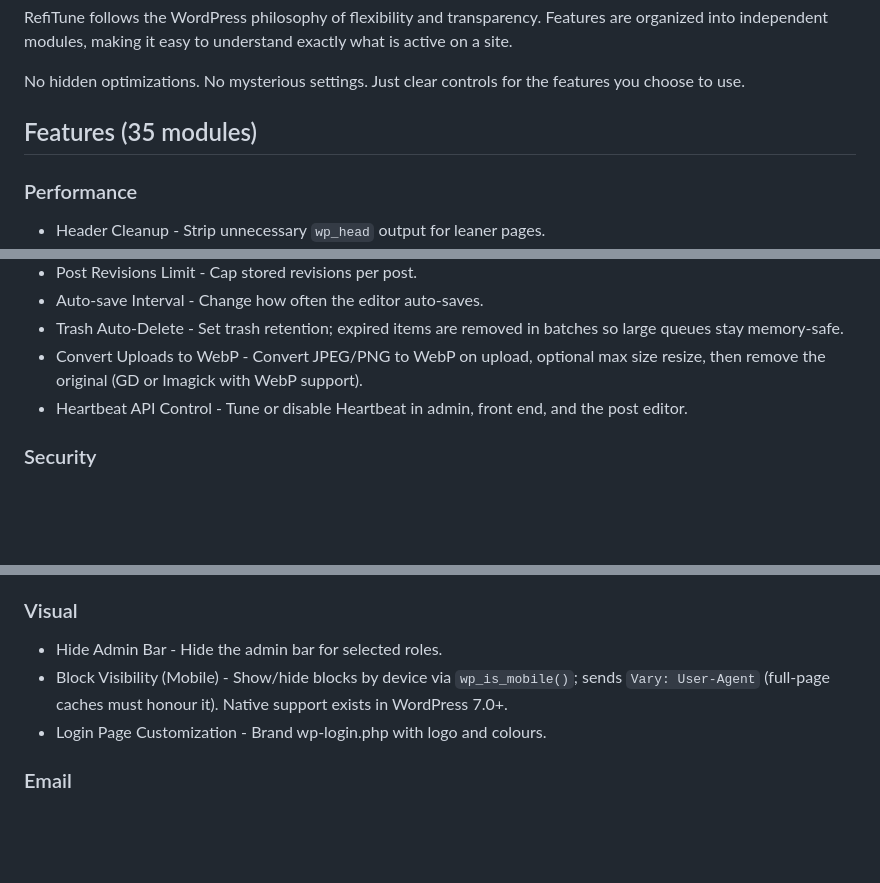
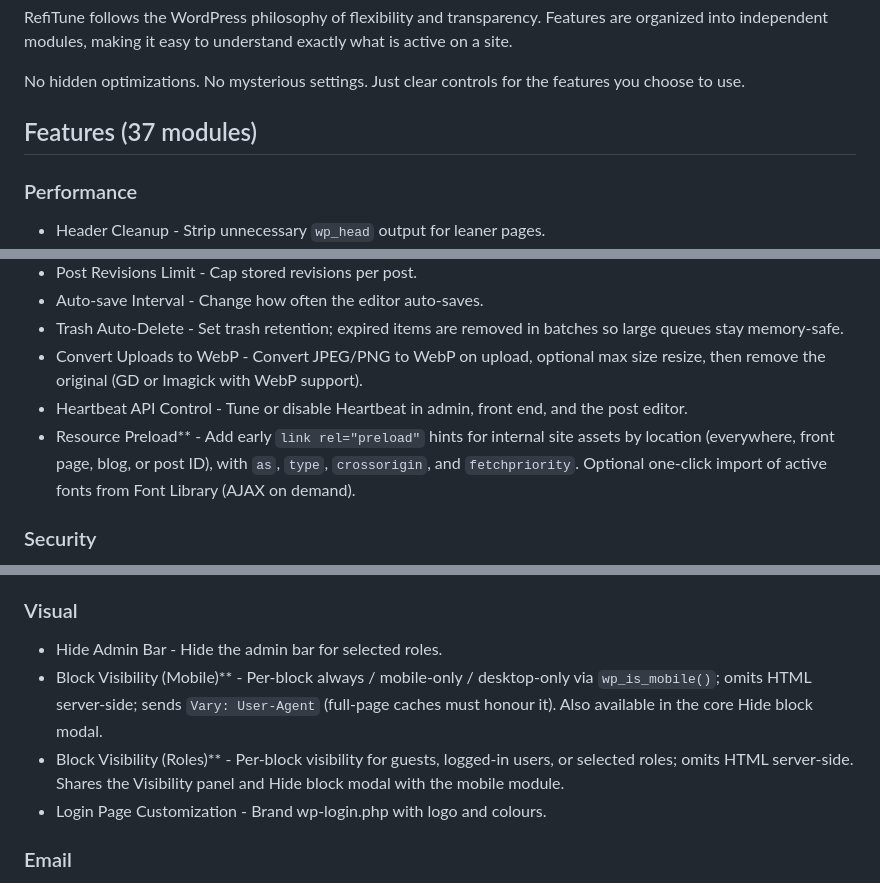
Before and after one commit to rotisoft/refitune, a Markdown page: README.md, 3 parts joined by grey strips. Drawn GitHub-style; blank space fills up the shorter version.

Commit message:
Update README.md for version 1.4.0

```diff
--- a/README.md
+++ b/README.md
@@ -64,7 +64,7 @@ RefiTune follows the WordPress philosophy of flexibility and transparency. Featu
 
 No hidden optimizations. No mysterious settings. Just clear controls for the features you choose to use.
 
-## Features (35 modules)
+## Features (37 modules)
 
 ### Performance
 
@@ -79,6 +79,8 @@ No hidden optimizations. No mysterious settings. Just clear controls for the fea
 - Trash Auto-Delete - Set trash retention; expired items are removed in batches so large queues stay memory-safe.
 - Convert Uploads to WebP - Convert JPEG/PNG to WebP on upload, optional max size resize, then remove the original (GD or Imagick with WebP support).
 - Heartbeat API Control - Tune or disable Heartbeat in admin, front end, and the post editor.
+- Resource Preload** - Add early `link rel="preload"` hints for internal site assets by location (everywhere, front page, blog, or post ID), with `as`, `type`, `crossorigin`, and `fetchpriority`. Optional one-click import of active fonts from Font Library (AJAX on demand).
+
 
 ### Security
 
@@ -96,7 +98,8 @@ No hidden optimizations. No mysterious settings. Just clear controls for the fea
 ### Visual
 
 - Hide Admin Bar - Hide the admin bar for selected roles.
-- Block Visibility (Mobile) - Show/hide blocks by device via `wp_is_mobile()`; sends `Vary: User-Agent` (full-page caches must honour it). Native support exists in WordPress 7.0+.
+- Block Visibility (Mobile)** - Per-block always / mobile-only / desktop-only via `wp_is_mobile()`; omits HTML server-side; sends `Vary: User-Agent` (full-page caches must honour it). Also available in the core Hide block modal.
+- Block Visibility (Roles)** - Per-block visibility for guests, logged-in users, or selected roles; omits HTML server-side. Shares the Visibility panel and Hide block modal with the mobile module.
 - Login Page Customization - Brand wp-login.php with logo and colours.
 
 ### Email
```
